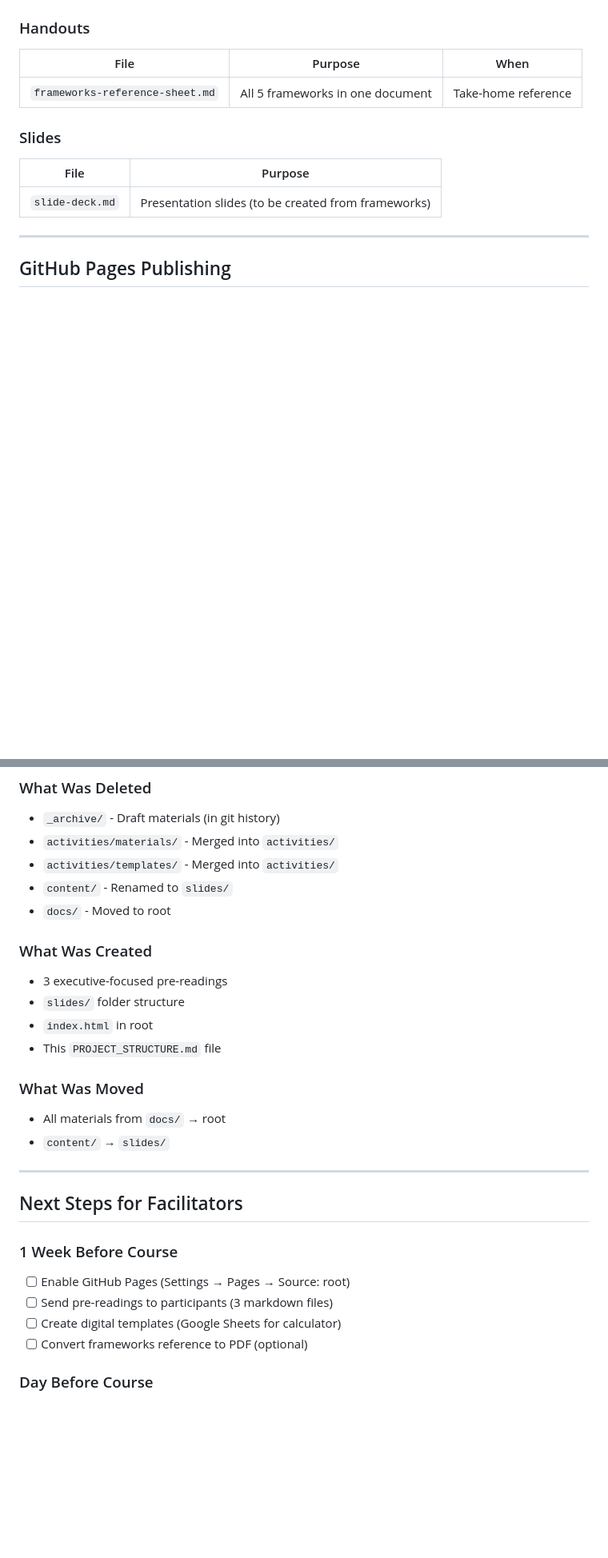
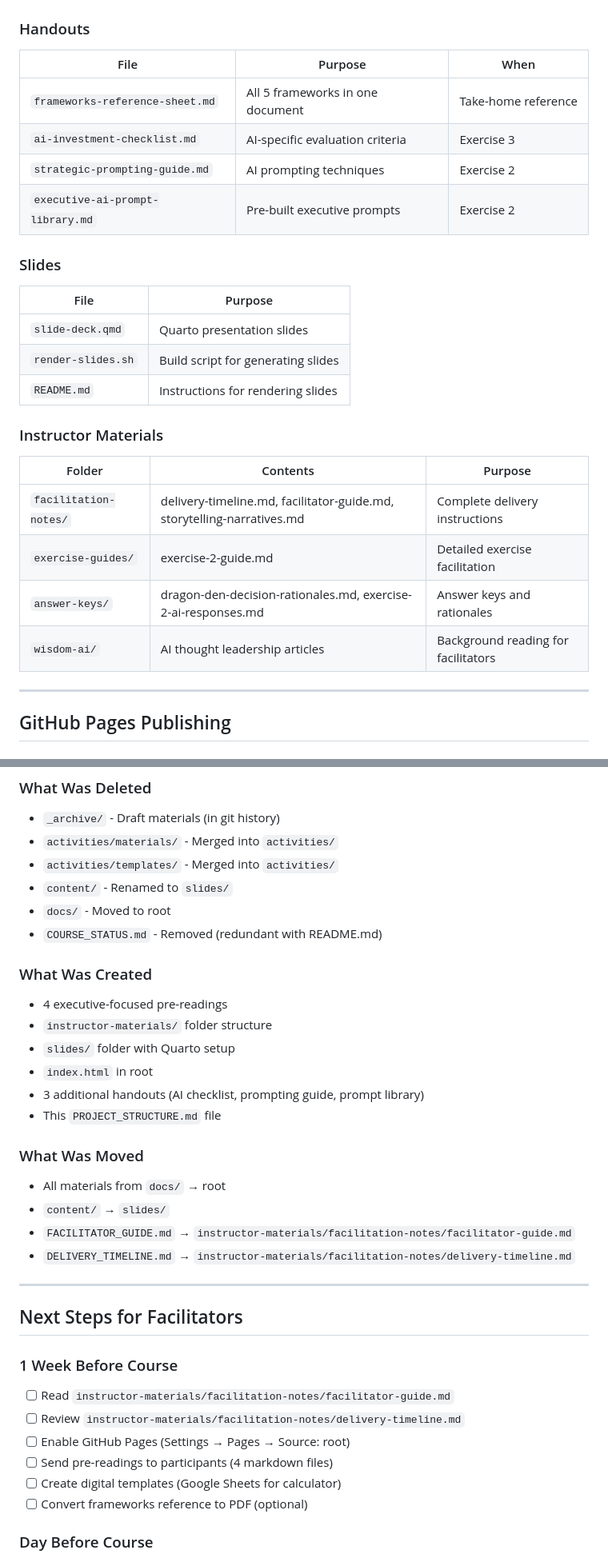
Before and after one commit to exec-ed/ai-business-innovation, a Markdown page: PROJECT_STRUCTURE.md, 2 parts joined by grey strips. Shown: that part at 80% size. GitHub-like rendering; blank space fills up the shorter version.

```diff
--- a/PROJECT_STRUCTURE.md
+++ b/PROJECT_STRUCTURE.md
@@ -78,12 +93,26 @@ ai-business-innovation/
 | File | Purpose | When |
 |------|---------|------|
 | `frameworks-reference-sheet.md` | All 5 frameworks in one document | Take-home reference |
+| `ai-investment-checklist.md` | AI-specific evaluation criteria | Exercise 3 |
+| `strategic-prompting-guide.md` | AI prompting techniques | Exercise 2 |
+| `executive-ai-prompt-library.md` | Pre-built executive prompts | Exercise 2 |
 
 ### Slides
 
 | File | Purpose |
 |------|---------|
-| `slide-deck.md` | Presentation slides (to be created from frameworks) |
+| `slide-deck.qmd` | Quarto presentation slides |
+| `render-slides.sh` | Build script for generating slides |
+| `README.md` | Instructions for rendering slides |
+
+### Instructor Materials
+
+| Folder | Contents | Purpose |
+|--------|----------|---------|
+| `facilitation-notes/` | delivery-timeline.md, facilitator-guide.md, storytelling-narratives.md | Complete delivery instructions |
+| `exercise-guides/` | exercise-2-guide.md | Detailed exercise facilitation |
+| `answer-keys/` | dragon-den-decision-rationales.md, exercise-2-ai-responses.md | Answer keys and rationales |
+| `wisdom-ai/` | AI thought leadership articles | Background reading for facilitators |
 
 ---
 
@@ -178,24 +207,31 @@ ai-business-innovation/
 - `activities/templates/` - Merged into `activities/`
 - `content/` - Renamed to `slides/`
 - `docs/` - Moved to root
+- `COURSE_STATUS.md` - Removed (redundant with README.md)
 
 ### What Was Created
-- 3 executive-focused pre-readings
-- `slides/` folder structure
+- 4 executive-focused pre-readings
+- `instructor-materials/` folder structure
+- `slides/` folder with Quarto setup
 - `index.html` in root
+- 3 additional handouts (AI checklist, prompting guide, prompt library)
 - This `PROJECT_STRUCTURE.md` file
 
 ### What Was Moved
 - All materials from `docs/` → root
 - `content/` → `slides/`
+- `FACILITATOR_GUIDE.md` → `instructor-materials/facilitation-notes/facilitator-guide.md`
+- `DELIVERY_TIMELINE.md` → `instructor-materials/facilitation-notes/delivery-timeline.md`
 
 ---
 
 ## Next Steps for Facilitators
 
 ### 1 Week Before Course
+- [ ] Read `instructor-materials/facilitation-notes/facilitator-guide.md`
+- [ ] Review `instructor-materials/facilitation-notes/delivery-timeline.md`
 - [ ] Enable GitHub Pages (Settings → Pages → Source: root)
-- [ ] Send pre-readings to participants (3 markdown files)
+- [ ] Send pre-readings to participants (4 markdown files)
 - [ ] Create digital templates (Google Sheets for calculator)
 - [ ] Convert frameworks reference to PDF (optional)
 
```
Also changed, not shown: other parts of PROJECT_STRUCTURE.md (+30 -15 lines).
